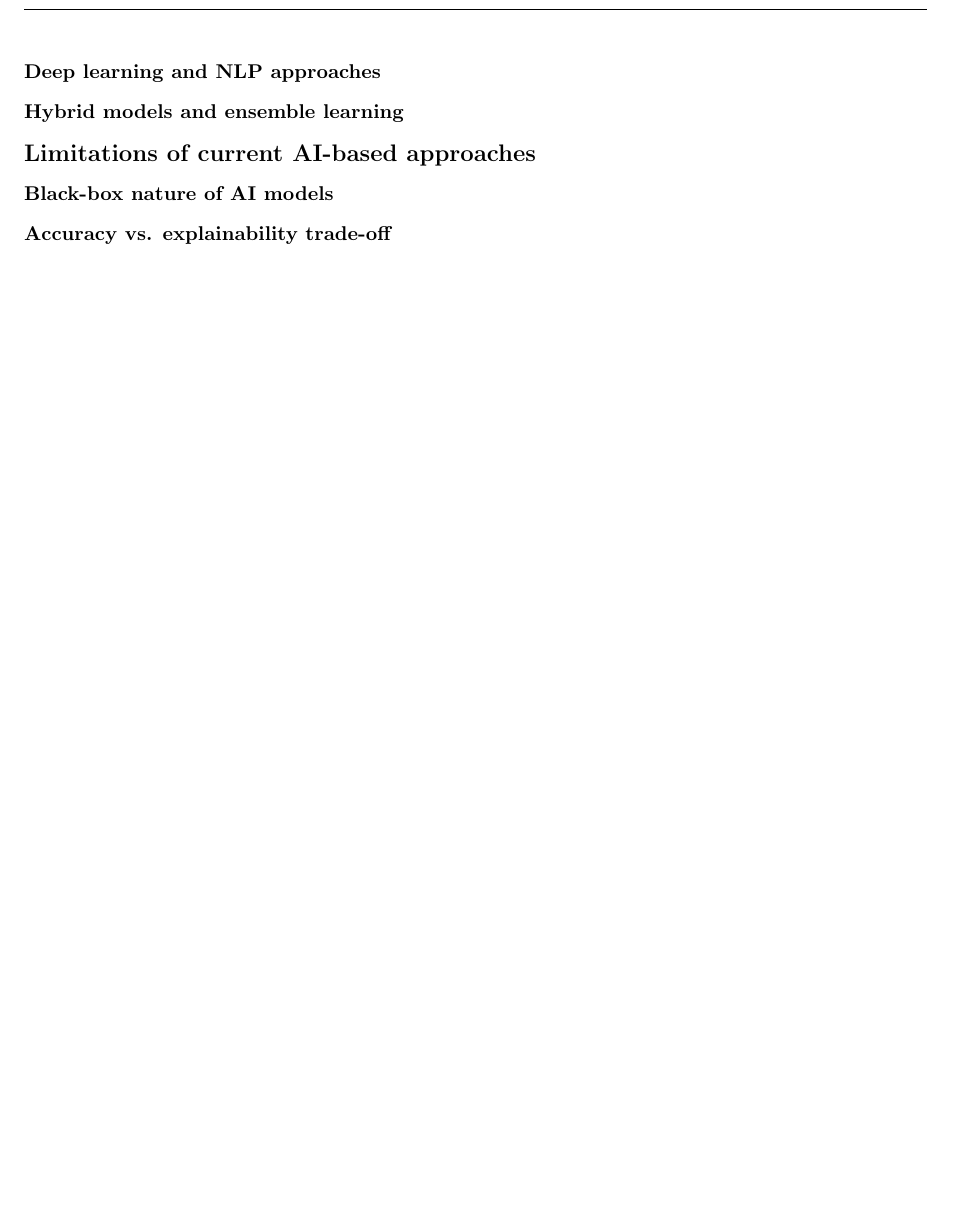
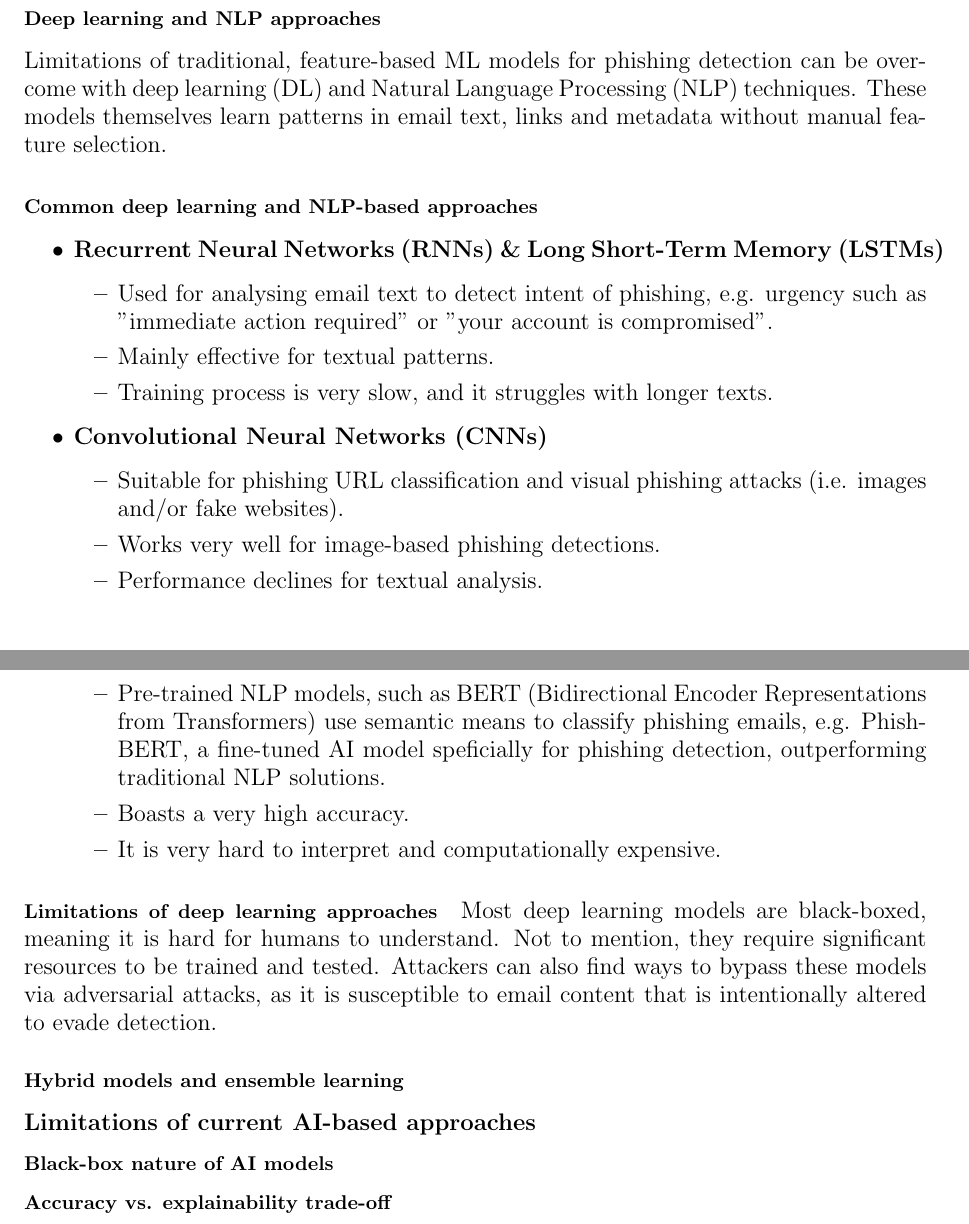
Before and after one commit to iArcanic/ai-phishing-detection-dissertation, a LaTeX document (report/report.tex, which reads report/chapters/2/2.tex): part of page 8 of 20 before the commit and two parts of pages 7 and 8 of 20 after it, the two joined at a grey line, cut so that both start at the same text, the shorter picture padded with empty space. Compiled offline with pdfLaTeX.

Commit message:
Added Deep learning and NLP approaches

```diff
--- a/report/chapters/2/2.tex
+++ b/report/chapters/2/2.tex
@@ -44,5 +46,31 @@ Traditional ML approaches are quite limited. They require manual feature selecti
 
 \subsubsection*{Deep learning and NLP approaches}
+Limitations of traditional, feature-based ML models for phishing detection can be overcome with deep learning (DL) and Natural Language Processing (NLP) techniques. These models themselves learn patterns in email text, links and metadata without manual feature selection.
+
+\paragraph{Common deep learning and NLP-based approaches}
+\begin{itemize}
+    \item \textbf{Recurrent Neural Networks (RNNs) \& Long Short-Term Memory (LSTMs)}
+    \begin{itemize}
+        \item Used for analysing email text to detect intent of phishing, e.g. urgency such as "immediate action required" or "your account is compromised".
+        \item Mainly effective for textual patterns.
+        \item Training process is very slow, and it struggles with longer texts.
+    \end{itemize}
+    \item \textbf{Convolutional Neural Networks (CNNs)}
+    \begin{itemize}
+        \item Suitable for phishing URL classification and visual phishing attacks (i.e. images and/or fake websites).
+        \item Works very well for image-based phishing detections.
+        \item Performance declines for textual analysis.
+    \end{itemize}
+    \item \textbf{Transformer-based models (BERT, RoBERTa, GPT)}
+    \begin{itemize}
+        \item Pre-trained NLP models, such as BERT (Bidirectional Encoder Representations from Transformers) use semantic means to classify phishing emails, e.g. PhishBERT, a fine-tuned AI model speficially for phishing detection, outperforming traditional NLP solutions.
+        \item Boasts a very high accuracy.
+        \item It is very hard to interpret and computationally expensive.
+    \end{itemize}
+\end{itemize}
+
+\paragraph{Limitations of deep learning approaches}
+\noindent Most deep learning models are black-boxed, meaning it is hard for humans to understand. Not to mention, they require significant resources to be trained and tested. Attackers can also find ways to bypass these models via adversarial attacks, as it is susceptible to email content that is intentionally altered to evade detection.
 
 \subsubsection*{Hybrid models and ensemble learning}
 
```
Also changed, not shown: report/chapters/2/2.tex (6 more changed lines).
